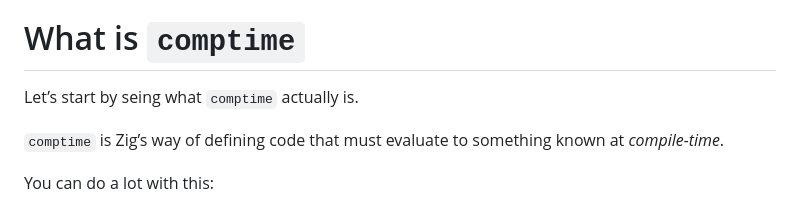
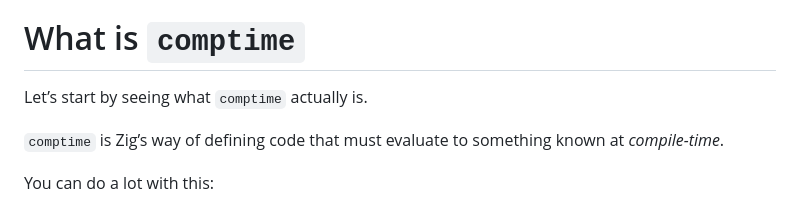
Before and after one commit to vrischmann/public-website, a Markdown page: pages/blog/how-i-built-zig-sqlite.md, the part around the change. Rendered like a GitHub page.

Commit message:
fix typo

```diff
--- a/pages/blog/how-i-built-zig-sqlite.md
+++ b/pages/blog/how-i-built-zig-sqlite.md
@@ -32,7 +32,7 @@ This blog post will focus on how I used *comptime* to implement these features.
 
 # What is `comptime`
 
-Let’s start by seing what `comptime` actually is.
+Let’s start by seeing what `comptime` actually is.
 
 `comptime` is Zig’s way of defining code that must evaluate to something known at *compile-time*.
 
```
